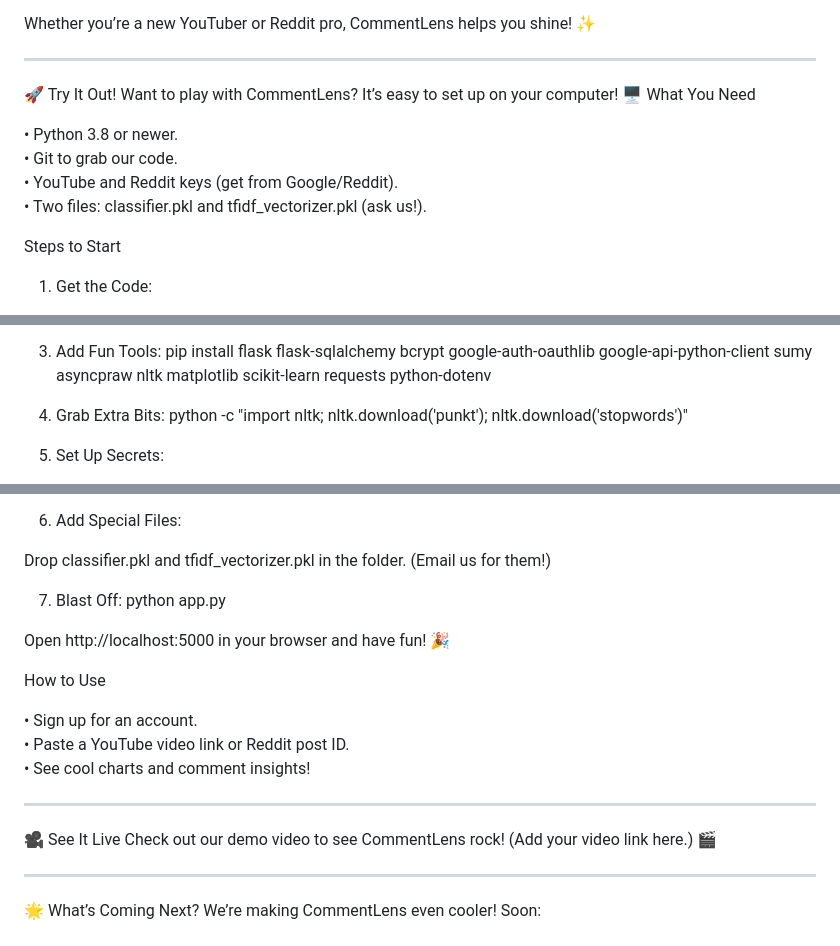
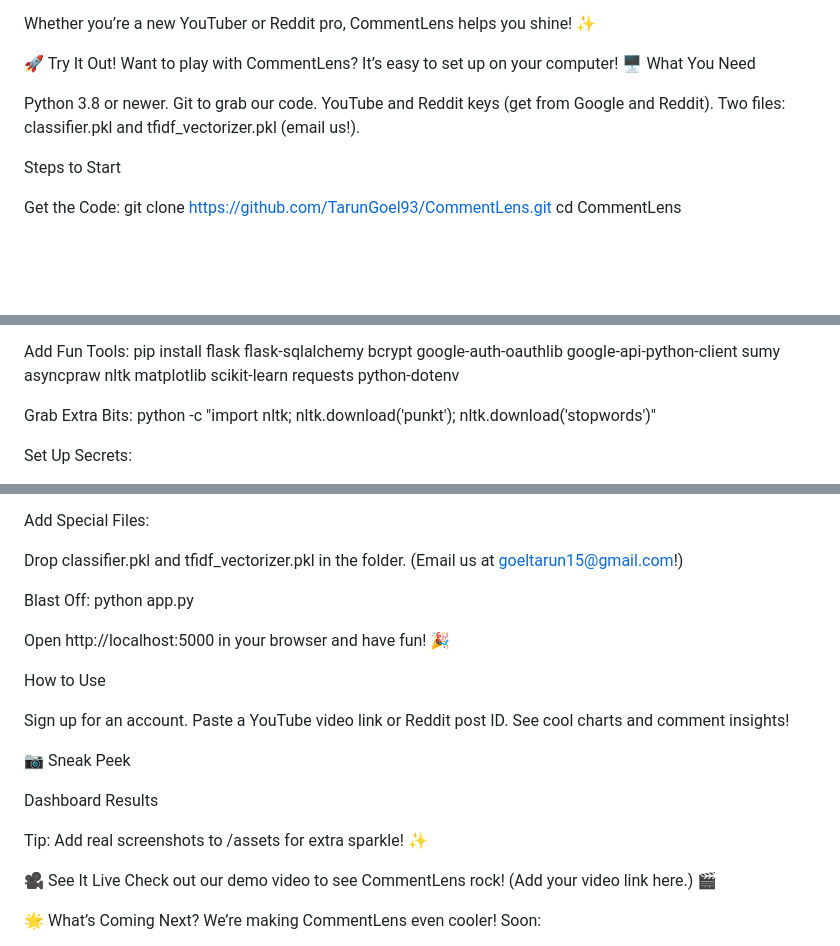
Before and after one commit to TarunGoel93/CommentLens, a Markdown page: README.md, 3 parts joined by grey strips. Rendered like a GitHub page; blank space fills up the shorter version.

```diff
--- a/README.md
+++ b/README.md
@@ -125,24 +115,16 @@ CommentLens makes being a creator EASY!
 
 Whether you’re a new YouTuber or Reddit pro, CommentLens helps you shine! ✨
-
-__________________________________________________________________________________________________________________________________________________________________________________
-
-
 
 🚀 Try It Out!
 Want to play with CommentLens? It’s easy to set up on your computer! 🖥️
 What You Need
 
-• Python 3.8 or newer.
-<br>
-• Git to grab our code.
-<br>
-• YouTube and Reddit keys (get from Google/Reddit).
-<br>
-• Two files: classifier.pkl and tfidf_vectorizer.pkl (ask us!).
+Python 3.8 or newer.
+Git to grab our code.
+YouTube and Reddit keys (get from Google and Reddit).
+Two files: classifier.pkl and tfidf_vectorizer.pkl (email us!).
 
 Steps to Start
 
-1. Get the Code:
-<br>
+Get the Code:
 git clone https://github.com/TarunGoel93/CommentLens.git
@@ -157,13 +136,13 @@ python -m venv venv
 source venv/bin/activate  # Windows: venv\Scripts\activate
 
 
-3. Add Fun Tools:
+Add Fun Tools:
 pip install flask flask-sqlalchemy bcrypt google-auth-oauthlib google-api-python-client sumy asyncpraw nltk matplotlib scikit-learn requests python-dotenv
 
 
-4. Grab Extra Bits:
+Grab Extra Bits:
 python -c "import nltk; nltk.download('punkt'); nltk.download('stopwords')"
 
 
-5. Set Up Secrets:
+Set Up Secrets:
 
@@ -178,12 +154,12 @@ GROQ_API_KEY=your_key
 
 
 
-6. Add Special Files:
+Add Special Files:
 
-Drop classifier.pkl and tfidf_vectorizer.pkl in the folder. (Email us for them!)
+Drop classifier.pkl and tfidf_vectorizer.pkl in the folder. (Email us at goeltarun15@gmail.com!)
 
 
-7. Blast Off:
+Blast Off:
 python app.py
 
 Open http://localhost:5000 in your browser and have fun! 🎉
@@ -191,27 +167,31 @@ Open http://localhost:5000 in your browser and have fun! 🎉
 
 How to Use
 
-• Sign up for an account.
-<br>
-• Paste a YouTube video link or Reddit post ID.
-<br>
-• See cool charts and comment insights!
+Sign up for an account.
+Paste a YouTube video link or Reddit post ID.
+See cool charts and comment insights!
+
+
+📷 Sneak Peek
+
+
+
+Dashboard
+Results
 
 
 
 
-__________________________________________________________________________________________________________________________________________________________________________________
 
+
+
+
+Tip: Add real screenshots to /assets for extra sparkle! ✨
 
 
 🎥 See It Live
 Check out our demo video to see CommentLens rock! (Add your video link here.) 🎬
 
-
-__________________________________________________________________________________________________________________________________________________________________________________
-
-
-
 🌟 What’s Coming Next?
 We’re making CommentLens even cooler! Soon:
 
```
Also changed, not shown: other parts of README.md (+88 -109 lines).
